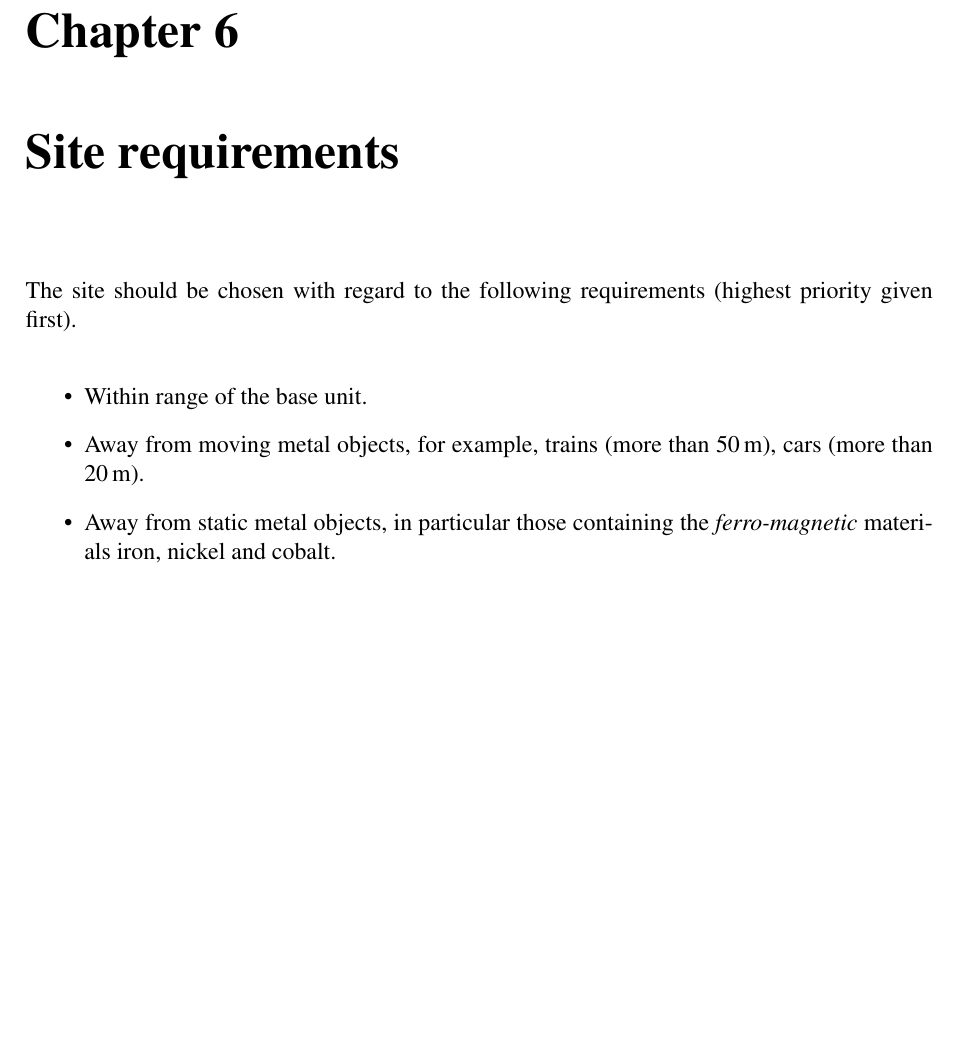
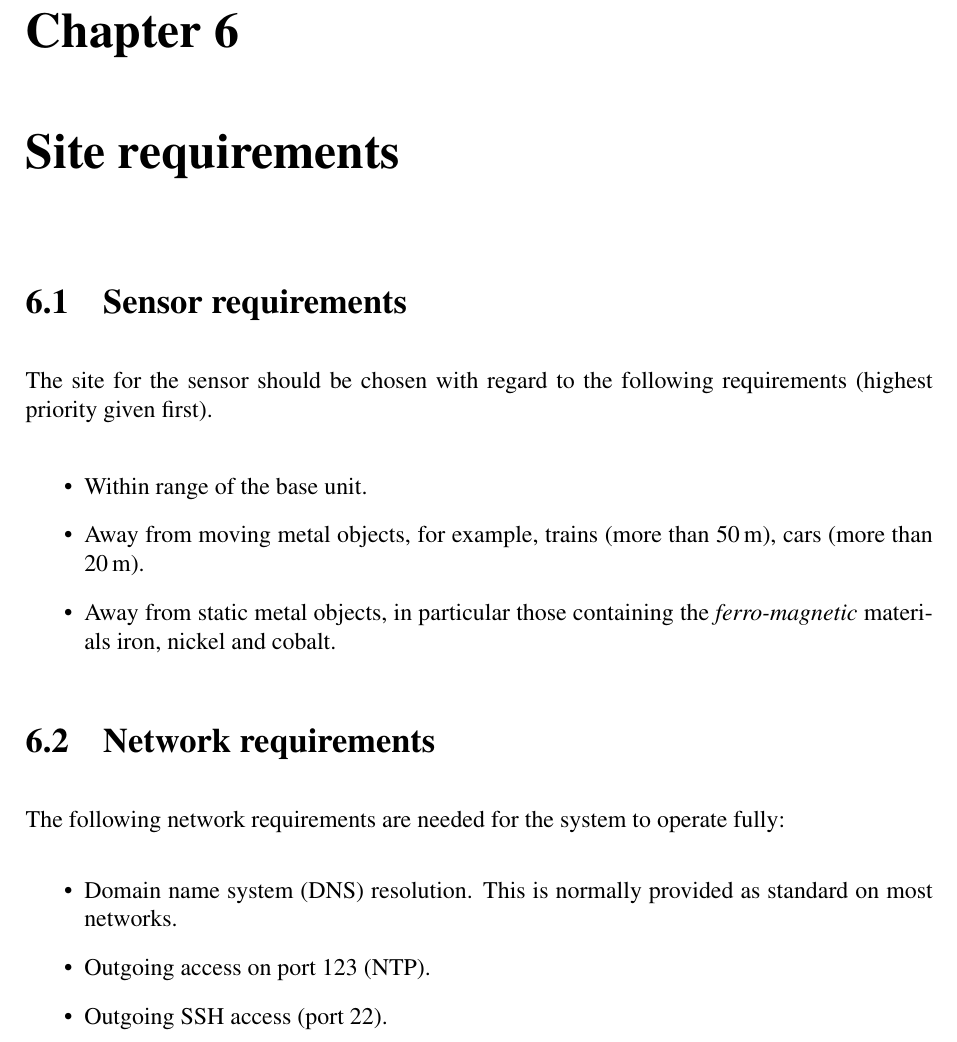
Before and after one commit to stevemarple/AuroraWatchNet, a LaTeX book (doc/manual/manual.tex, which reads doc/manual/site-requirements.tex): part of page 29 of 34, cut so that both start at the same text, the shorter picture padded with empty space. Compiled offline with pdfLaTeX.

Commit message:
Adding network requirements.

```diff
--- a/doc/manual/site-requirements.tex
+++ b/doc/manual/site-requirements.tex
@@ -1,7 +1,8 @@
 \chapter{Site requirements}
 
-The site should be chosen with regard to the following requirements
-(highest priority given first).
+\section{Sensor requirements}
+The site for the sensor should be chosen with regard to the following
+requirements (highest priority given first).
 
 \begin{itemize}
 \item Within range of the base unit.
@@ -10,3 +11,14 @@ The site should be chosen with regard to the following requirements
 \item Away from static metal objects, in particular those containing
   the \emph{ferro-magnetic} materials iron, nickel and cobalt.
 \end{itemize}
+
+\section{Network requirements}
+
+The following network requirements are needed for the system to
+operate fully:
+\begin{itemize}
+\item Domain name system (DNS) resolution. This is normally provided
+  as standard on most networks.
+\item Outgoing access on port 123 (NTP).
+\item Outgoing SSH access (port 22).
+\end{itemize}
```
